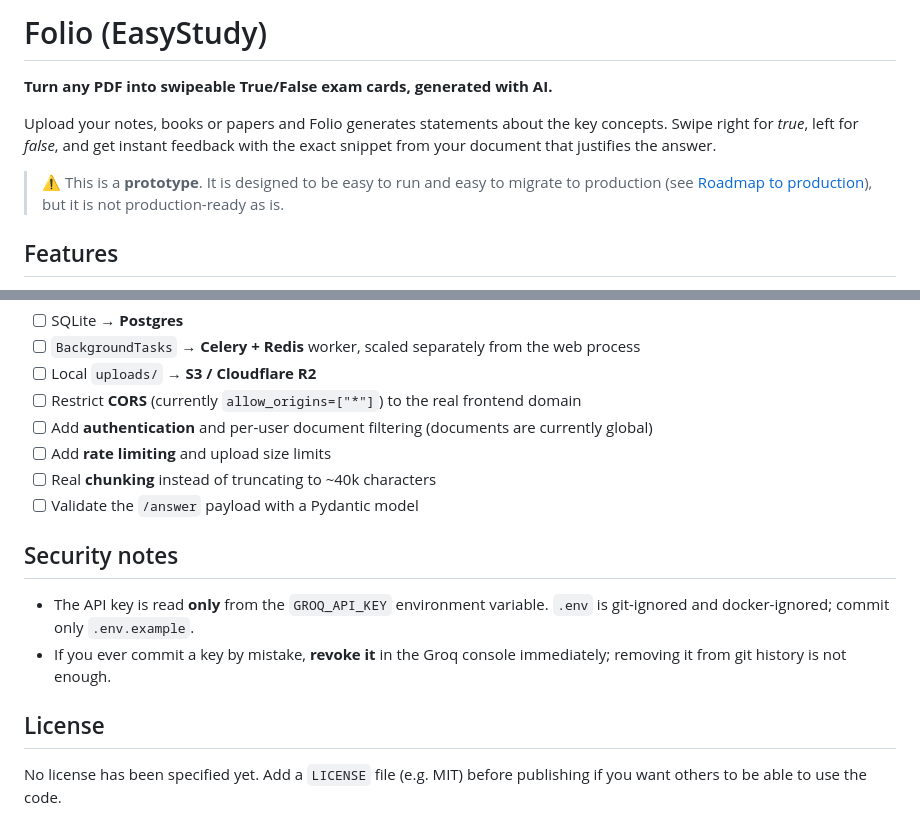
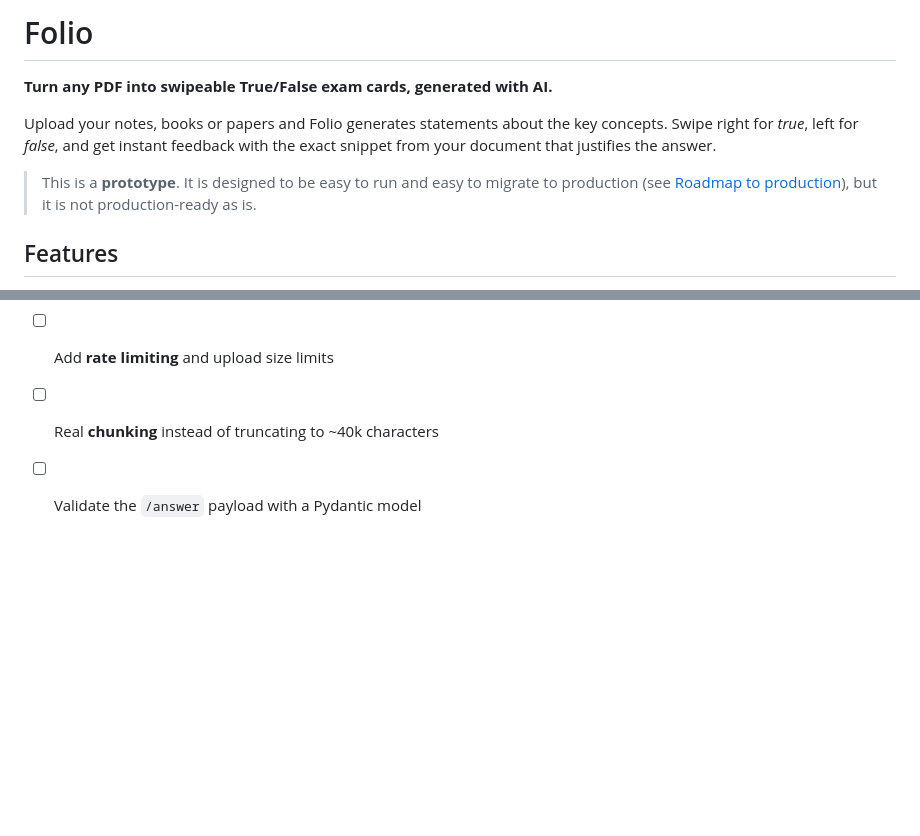
Before and after one commit to ArahejiDev/Folio, a Markdown page: README.md, 2 parts joined by grey strips. GitHub-like rendering; blank space fills up the shorter version.

```diff
--- a/README.md
+++ b/README.md
@@ -1,10 +1,10 @@
-# Folio (EasyStudy)
+# Folio
 
 **Turn any PDF into swipeable True/False exam cards, generated with AI.**
 
 Upload your notes, books or papers and Folio generates statements about the key concepts. Swipe right for *true*, left for *false*, and get instant feedback with the exact snippet from your document that justifies the answer.
 
-> ⚠️ This is a **prototype**. It is designed to be easy to run and easy to migrate to production (see [Roadmap to production](#roadmap-to-production)), but it is not production-ready as is.
+>  This is a **prototype**. It is designed to be easy to run and easy to migrate to production (see [Roadmap to production](#roadmap-to-production)), but it is not production-ready as is.
 
 ## Features
 
@@ -169,12 +169,3 @@ Places in the code marked with `# PROD:` show what to change:
 - [ ] Add **rate limiting** and upload size limits
 - [ ] Real **chunking** instead of truncating to ~40k characters
 - [ ] Validate the `/answer` payload with a Pydantic model
-
-## Security notes
-
-- The API key is read **only** from the `GROQ_API_KEY` environment variable. `.env` is git-ignored and docker-ignored; commit only `.env.example`.
-- If you ever commit a key by mistake, **revoke it** in the Groq console immediately; removing it from git history is not enough.
-
-## License
-
-No license has been specified yet. Add a `LICENSE` file (e.g. MIT) before publishing if you want others to be able to use the code.
```
